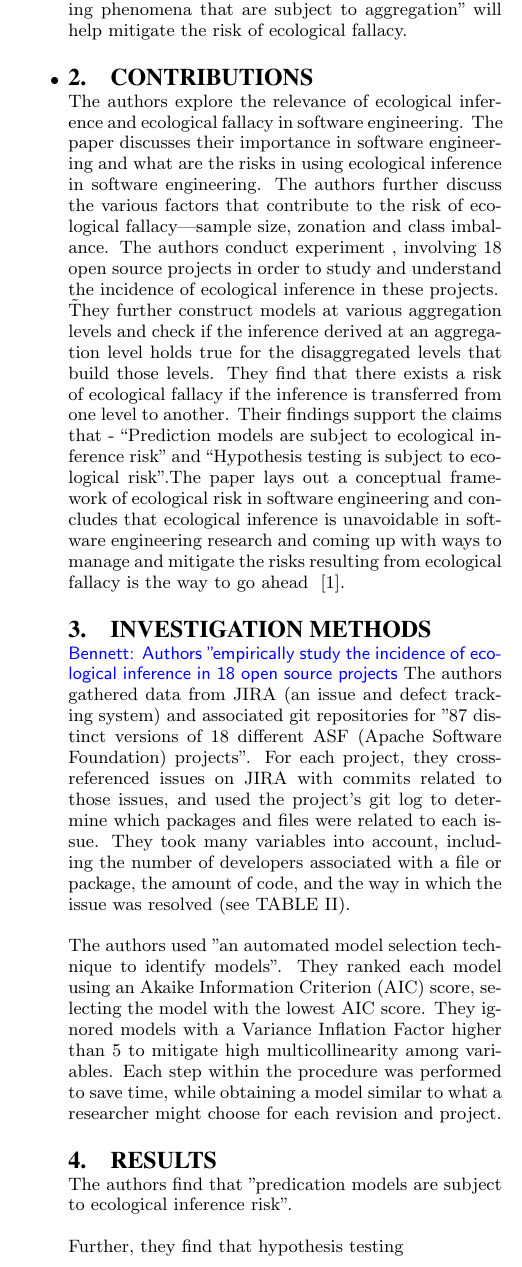
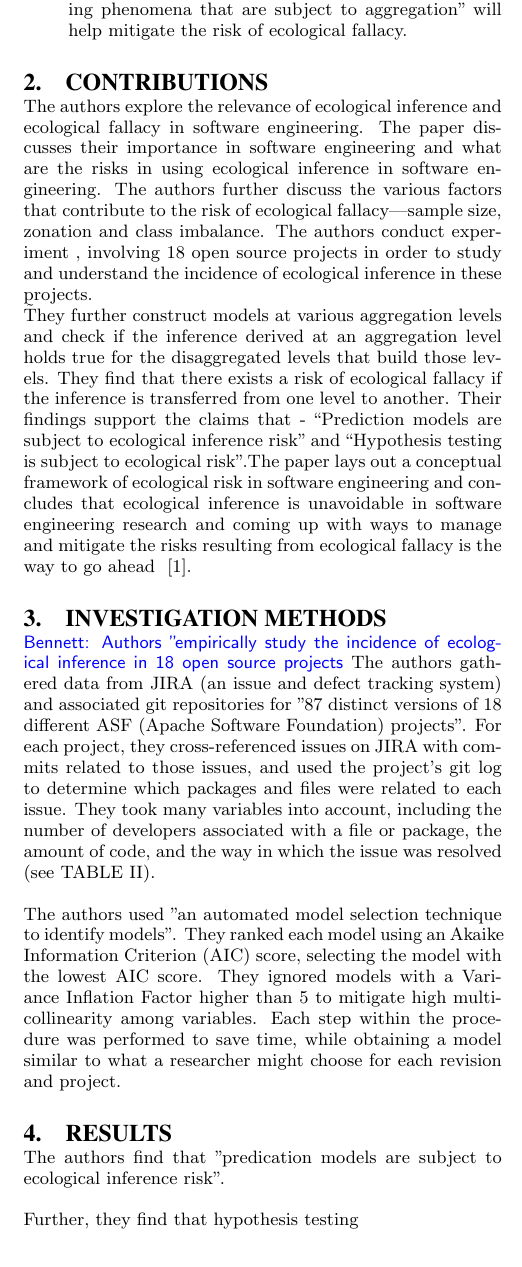
Before and after one commit to akondrahman/59115ASE, a LaTeX paper (paper/latex/Review_Paper1.tex): part of one column of page 2 of 2, cut so that both start at the same text. Compiled offline with pdfLaTeX.

Commit message:
Fixed formatting issue

```diff
--- a/paper/latex/Review_Paper1.tex
+++ b/paper/latex/Review_Paper1.tex
@@ -112,7 +112,7 @@ The authors do not clearly state a hypothesis.  It is apparent that their work i
 \begin{itemize}
 	\item
 	\item "Choosing the proper "scale" and "zonation" when studying phenomena that are subject to aggregation" will help mitigate the risk of ecological fallacy.
-	\item
+\end{itemize}
 
 \section{Contributions}
 \label{contrib}
```
Also changed, not shown: paper/latex/Review_Paper1.pdf, 1 other file.
